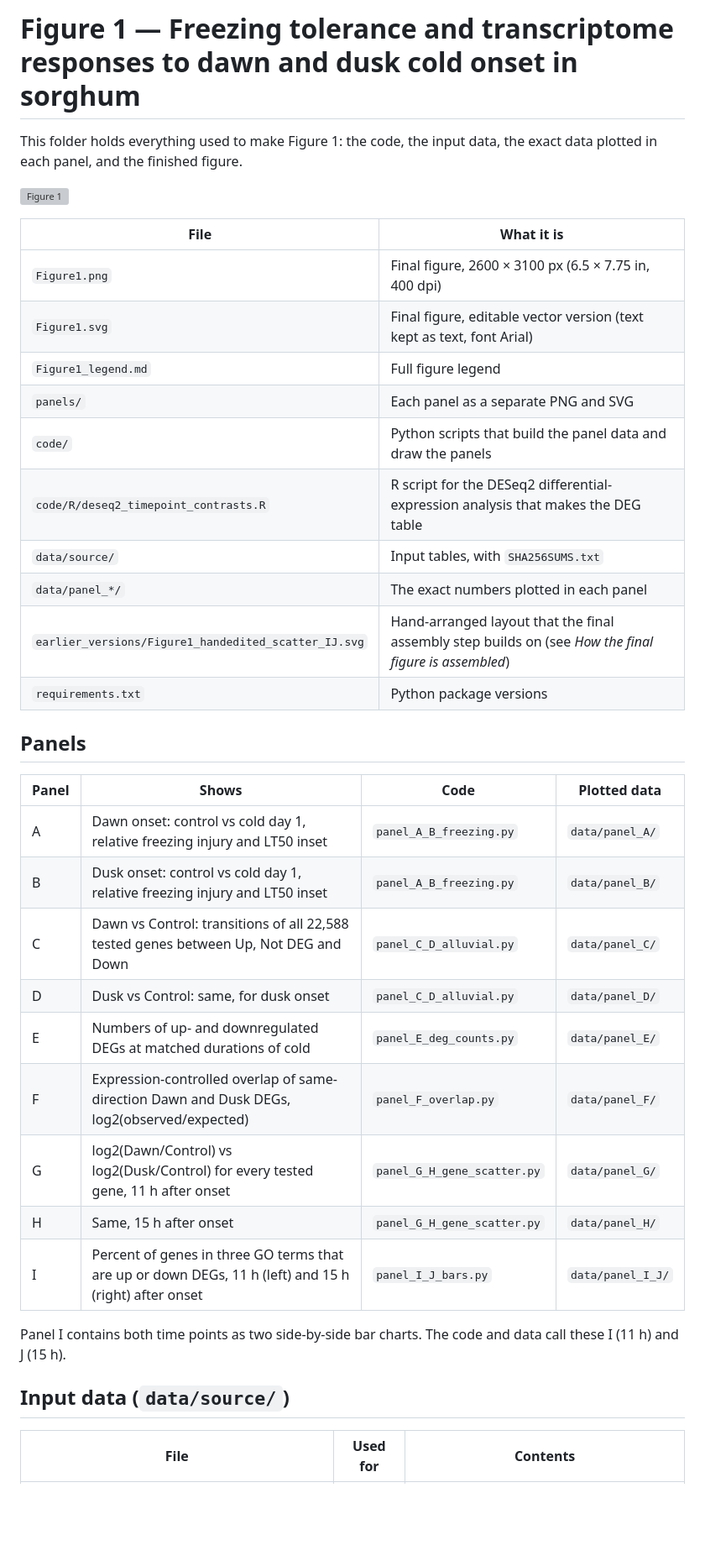
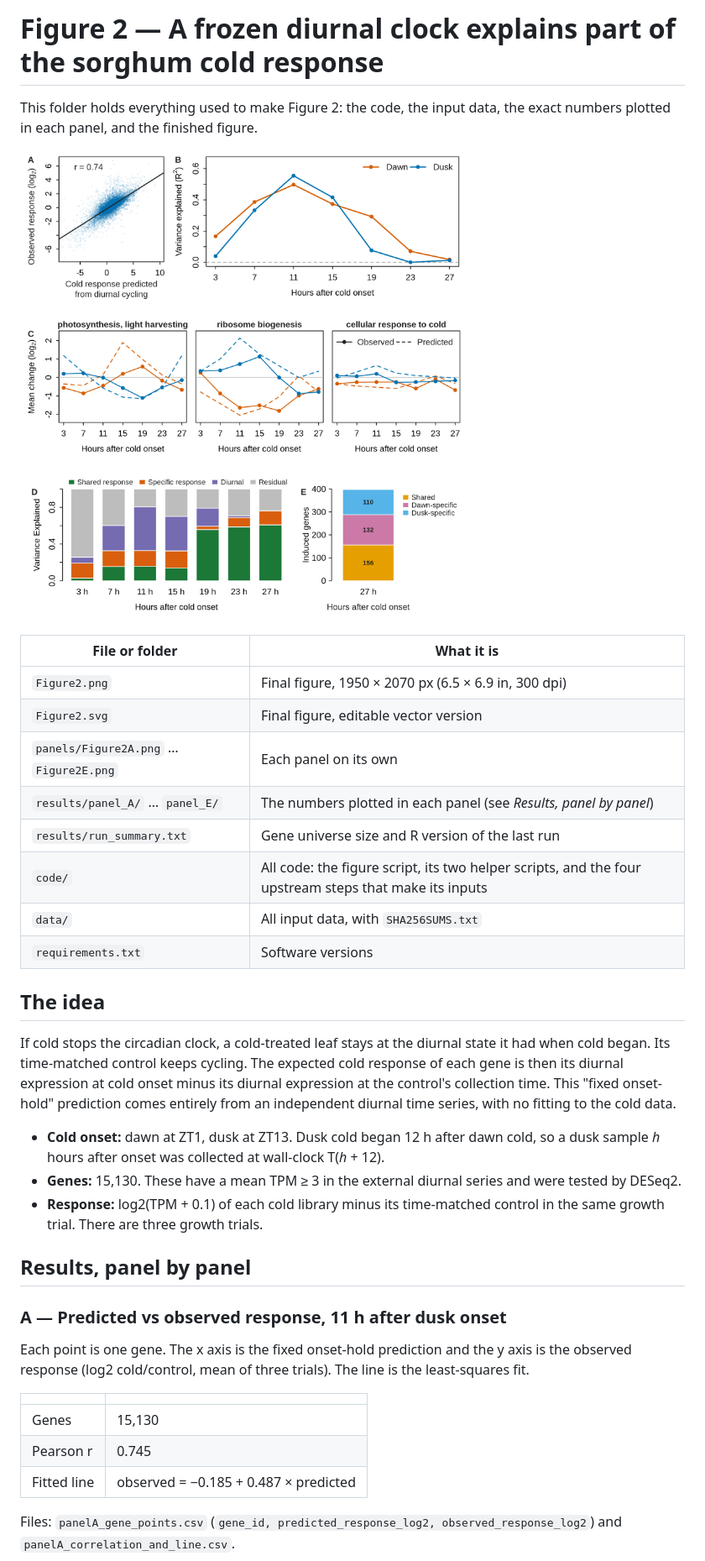
Before and after one commit to harshita9817/ColdandClock, a Markdown page: Figure1/README.md, the part around one of its changes. Shown at 84% size. Drawn GitHub-style; pictures changed too: Figure1/Figure2.png (added); blank space fills up the shorter version; grey boxes are pictures that could not be loaded.

```diff
--- a/Figure1/README.md
+++ b/Figure1/README.md
@@ -1,40 +1,50 @@
-# Figure 1 — Freezing tolerance and transcriptome responses to dawn and dusk cold onset in sorghum
+# Figure 2 — A frozen diurnal clock explains part of the sorghum cold response
 
-This folder holds everything used to make Figure 1: the code, the input data, the exact
-data plotted in each panel, and the finished figure.
+This folder holds everything used to make Figure 2: the code, the input data, the exact
+numbers plotted in each panel, and the finished figure.
 
-![Figure 1](Figure1.png)
+![Figure 2](Figure2.png)
 
-| File | What it is |
+| File or folder | What it is |
 |---|---|
-| `Figure1.png` | Final figure, 2600 × 3100 px (6.5 × 7.75 in, 400 dpi) |
-| `Figure1.svg` | Final figure, editable vector version (text kept as text, font Arial) |
-| `Figure1_legend.md` | Full figure legend |
-| `panels/` | Each panel as a separate PNG and SVG |
-| `code/` | Python scripts that build the panel data and draw the panels |
-| `code/R/deseq2_timepoint_contrasts.R` | R script for the DESeq2 differential-expression analysis that makes the DEG table |
-| `data/source/` | Input tables, with `SHA256SUMS.txt` |
-| `data/panel_*/` | The exact numbers plotted in each panel |
-| `earlier_versions/Figure1_handedited_scatter_IJ.svg` | Hand-arranged layout that the final assembly step builds on (see *How the final figure is assembled*) |
-| `requirements.txt` | Python package versions |
+| `Figure2.png` | Final figure, 1950 × 2070 px (6.5 × 6.9 in, 300 dpi) |
+| `Figure2.svg` | Final figure, editable vector version |
+| `panels/Figure2A.png` … `Figure2E.png` | Each panel on its own |
+| `results/panel_A/` … `panel_E/` | The numbers plotted in each panel (see *Results, panel by panel*) |
+| `results/run_summary.txt` | Gene universe size and R version of the last run |
+| `code/` | All code: the figure script, its two helper scripts, and the four upstream steps that make its inputs |
+| `data/` | All input data, with `SHA256SUMS.txt` |
+| `requirements.txt` | Software versions |
 
-## Panels
+## The idea
 
-| Panel | Shows | Code | Plotted data |
-|---|---|---|---|
-| A | Dawn onset: control vs cold day 1, relative freezing injury and LT50 inset | `panel_A_B_freezing.py` | `data/panel_A/` |
-| B | Dusk onset: control vs cold day 1, relative freezing injury and LT50 inset | `panel_A_B_freezing.py` | `data/panel_B/` |
-| C | Dawn vs Control: transitions of all 22,588 tested genes between Up, Not DEG and Down | `panel_C_D_alluvial.py` | `data/panel_C/` |
-| D | Dusk vs Control: same, for dusk onset | `panel_C_D_alluvial.py` | `data/panel_D/` |
-| E | Numbers of up- and downregulated DEGs at matched durations of cold | `panel_E_deg_counts.py` | `data/panel_E/` |
-| F | Expression-controlled overlap of same-direction Dawn and Dusk DEGs, log2(observed/expected) | `panel_F_overlap.py` | `data/panel_F/` |
-| G | log2(Dawn/Control) vs log2(Dusk/Control) for every tested gene, 11 h after onset | `panel_G_H_gene_scatter.py` | `data/panel_G/` |
-| H | Same, 15 h after onset | `panel_G_H_gene_scatter.py` | `data/panel_H/` |
-| I | Percent of genes in three GO terms that are up or down DEGs, 11 h (left) and 15 h (right) after onset | `panel_I_J_bars.py` | `data/panel_I_J/` |
+If cold stops the circadian clock, a cold-treated leaf stays at the diurnal state it had
+when cold began. Its time-matched control keeps cycling. The expected cold response of each
+gene is then its diurnal expression at cold onset minus its diurnal expression at the
+control's collection time. This "fixed onset-hold" prediction comes entirely from an
+independent diurnal time series, with no fitting to the cold data.
 
-Panel I contains both time points as two side-by-side bar charts. The code and data call
-these I (11 h) and J (15 h).
+- **Cold onset:** dawn at ZT1, dusk at ZT13. Dusk cold began 12 h after dawn cold, so a
+  dusk sample *h* hours after onset was collected at wall-clock T(*h* + 12).
+- **Genes:** 15,130. These have a mean TPM ≥ 3 in the external diurnal series and were
+  tested by DESeq2.
+- **Response:** log2(TPM + 0.1) of each cold library minus its time-matched control in the
+  same growth trial. There are three growth trials.
 
-## Input data (`data/source/`)
+## Results, panel by panel
 
-| File | Used for | Contents |
+### A — Predicted vs observed response, 11 h after dusk onset
+
+Each point is one gene. The x axis is the fixed onset-hold prediction and the y axis is the
+observed response (log2 cold/control, mean of three trials). The line is the least-squares
+fit.
+
+| | |
+|---|---|
+| Genes | 15,130 |
+| Pearson r | 0.745 |
+| Fitted line | observed = −0.185 + 0.487 × predicted |
+
+Files: `panelA_gene_points.csv` (`gene_id, predicted_response_log2, observed_response_log2`)
+and `panelA_correlation_and_line.csv`.
+
```
Also changed, not shown: other parts of Figure1/README.md (+126 -120 lines), 11 other files.
